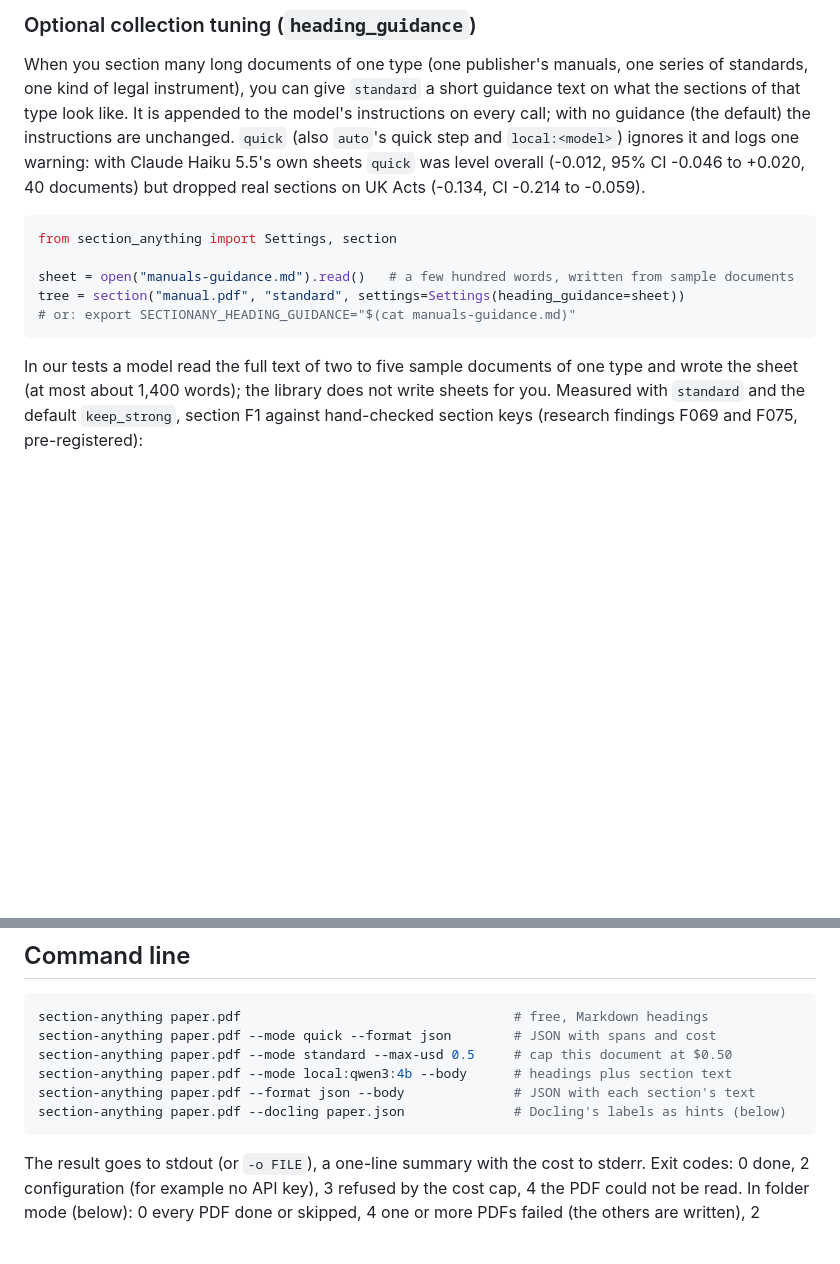
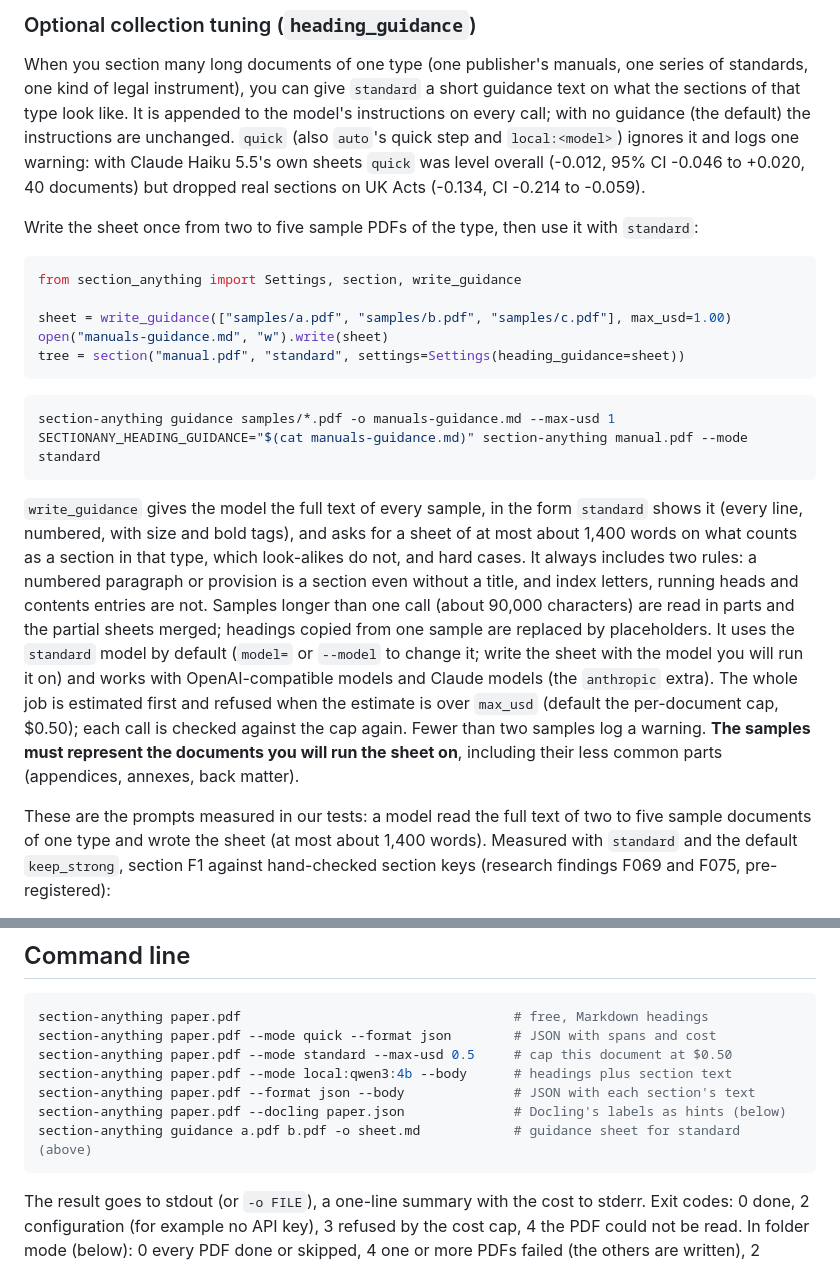
Before and after one commit to Omniwot/section-anything, a Markdown page: packages/section-anything/README.md, 2 parts joined by grey strips. Rendered like a GitHub page; blank space fills up the shorter version.

Commit message:
Docs: write a sheet with write_guidance / section-anything guidance, then use it with standard; changelog 0.1.9 entry

````diff
--- a/packages/section-anything/README.md
+++ b/packages/section-anything/README.md
@@ -80,16 +80,36 @@ and `local:<model>`) ignores it and logs one warning: with Claude Haiku 5.5's ow
 level overall (-0.012, 95% CI -0.046 to +0.020, 40 documents) but dropped real sections on UK Acts
 (-0.134, CI -0.214 to -0.059).
 
+Write the sheet once from two to five sample PDFs of the type, then use it with `standard`:
+
 ```python
-from section_anything import Settings, section
+from section_anything import Settings, section, write_guidance
 
-sheet = open("manuals-guidance.md").read()   # a few hundred words, written from sample documents
+sheet = write_guidance(["samples/a.pdf", "samples/b.pdf", "samples/c.pdf"], max_usd=1.00)
+open("manuals-guidance.md", "w").write(sheet)
 tree = section("manual.pdf", "standard", settings=Settings(heading_guidance=sheet))
-# or: export SECTIONANY_HEADING_GUIDANCE="$(cat manuals-guidance.md)"
 ```
 
-In our tests a model read the full text of two to five sample documents of one type and wrote
-the sheet (at most about 1,400 words); the library does not write sheets for you. Measured with
+```sh
+section-anything guidance samples/*.pdf -o manuals-guidance.md --max-usd 1
+SECTIONANY_HEADING_GUIDANCE="$(cat manuals-guidance.md)" section-anything manual.pdf --mode standard
+```
+
+`write_guidance` gives the model the full text of every sample, in the form `standard` shows it
+(every line, numbered, with size and bold tags), and asks for a sheet of at most about 1,400 words
+on what counts as a section in that type, which look-alikes do not, and hard cases. It always
+includes two rules: a numbered paragraph or provision is a section even without a title, and index
+letters, running heads and contents entries are not. Samples longer than one call (about 90,000
+characters) are read in parts and the partial sheets merged; headings copied from one sample are
+replaced by placeholders. It uses the `standard` model by default (`model=` or `--model` to change
+it; write the sheet with the model you will run it on) and works with OpenAI-compatible models and
+Claude models (the `anthropic` extra). The whole job is estimated first and refused when the
+estimate is over `max_usd` (default the per-document cap, $0.50); each call is checked against the
+cap again. Fewer than two samples log a warning. **The samples must represent the documents you
+will run the sheet on**, including their less common parts (appendices, annexes, back matter).
+
+These are the prompts measured in our tests: a model read the full text of two to five sample
+documents of one type and wrote the sheet (at most about 1,400 words). Measured with
 `standard` and the default `keep_strong`, section F1 against hand-checked section keys (research
 findings F069 and F075, pre-registered):
 
@@ -117,6 +137,7 @@ section-anything paper.pdf --mode standard --max-usd 0.5     # cap this document
 section-anything paper.pdf --mode local:qwen3:4b --body      # headings plus section text
 section-anything paper.pdf --format json --body              # JSON with each section's text
 section-anything paper.pdf --docling paper.json              # Docling's labels as hints (below)
+section-anything guidance a.pdf b.pdf -o sheet.md            # guidance sheet for standard (above)
 ```
 
 The result goes to stdout (or `-o FILE`), a one-line summary with the cost to stderr. Exit codes:
````
Also changed, not shown: CHANGELOG.md (+15 -1 lines), README.md (+7 -6 lines).
